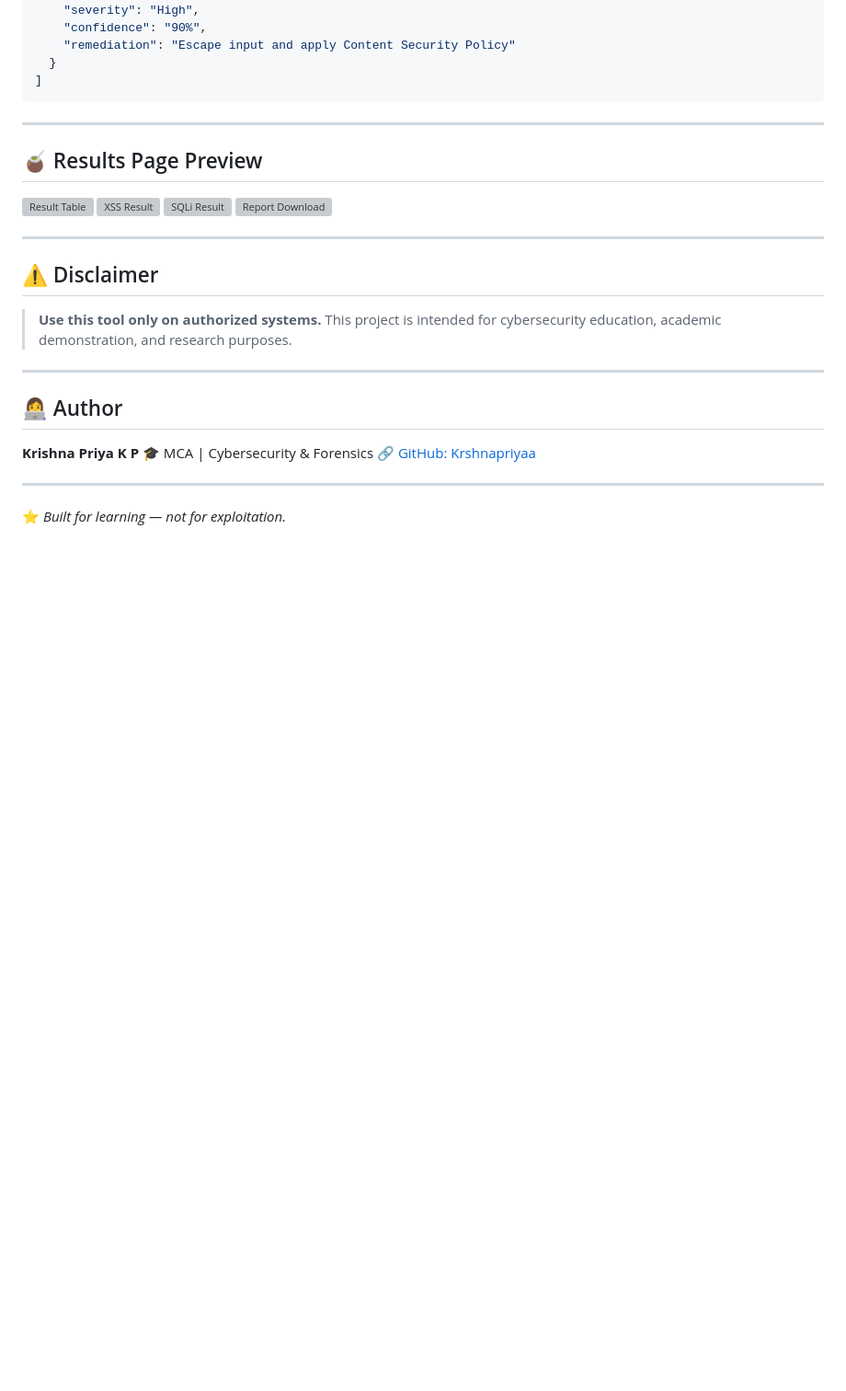
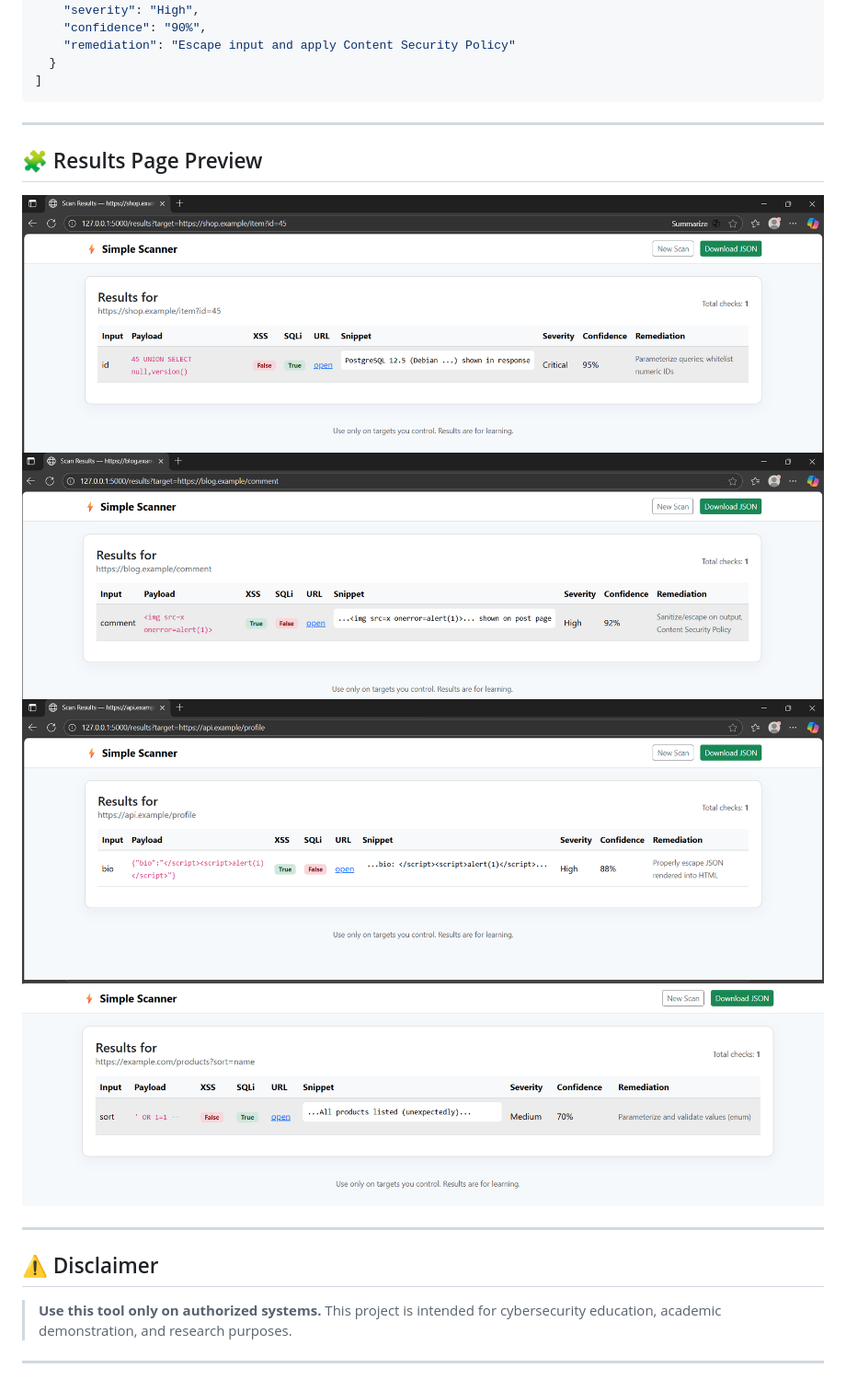
Before and after one commit to Krshnapriyaa/web-vuln-scanner, a Markdown page: README.md, the part around one of its changes. Shown at 92% size. Rendered like a GitHub page; blank space fills up the shorter version; grey boxes are pictures that could not be loaded.

```diff
--- a/README.md
+++ b/README.md
@@ -94,12 +94,12 @@ You can also test using these demo URLs:
 
 ---
 
-## 🧉 Results Page Preview
+## 🧩 Results Page Preview
 
-![Result Table](screenshots/Screenshot%202025-10-23%20190010.png)
-![XSS Result](screenshots/Screenshot%202025-10-23%20190036.png)
-![SQLi Result](screenshots/Screenshot%202025-10-23%20190101.png)
-![Report Download](screenshots/Screenshot%202025-10-23%20190224.png)
+![Result Table](Screenshot%202025-10-23%20190010.png)
+![XSS Result](Screenshot%202025-10-23%20190036.png)
+![SQLi Result](Screenshot%202025-10-23%20190101.png)
+![Report Download](Screenshot%202025-10-23%20190224.png)
 
 ---
 
@@ -109,13 +109,3 @@ You can also test using these demo URLs:
 > This project is intended for cybersecurity education, academic demonstration, and research purposes.
 
 ---
-
-## 👩‍💻 Author
-
-**Krishna Priya K P**
-🎓 MCA | Cybersecurity & Forensics
-🔗 [GitHub: Krshnapriyaa](https://github.com/Krshnapriyaa)
-
----
-
-⭐ *Built for learning — not for exploitation.*
```
Also changed, not shown: other parts of README.md (+14 -14 lines).
